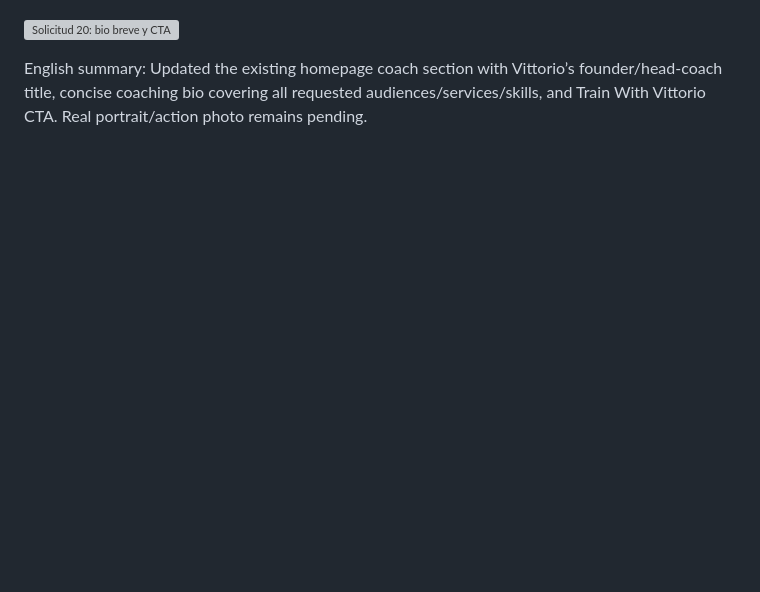
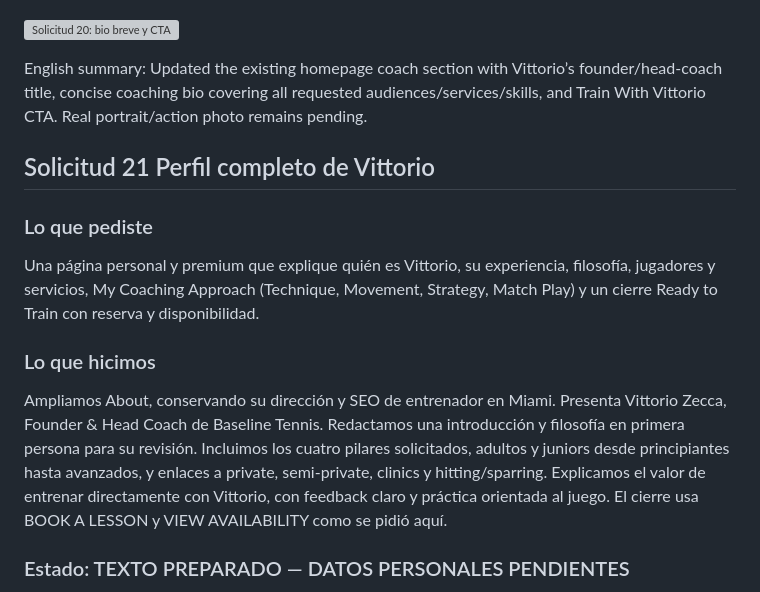
Before and after one commit to ronvillela/baseline-tennis-preview, a Markdown page: COACH-CHANGE-LOG.md, the part around one of its changes. Rendered like a GitHub page; blank space fills up the shorter version; grey boxes are pictures that could not be loaded.

Commit message:
Expand Vittorio profile with personal approach and booking actions

```diff
--- a/COACH-CHANGE-LOG.md
+++ b/COACH-CHANGE-LOG.md
@@ -654,3 +654,17 @@ Texto y CTA implementados. **Foto real pendiente:** el espacio sigue marcado com
 ![Solicitud 20: bio breve y CTA](docs/coach-images/request-20-bio.png)
 
 English summary: Updated the existing homepage coach section with Vittorio’s founder/head-coach title, concise coaching bio covering all requested audiences/services/skills, and Train With Vittorio CTA. Real portrait/action photo remains pending.
+
+
+## Solicitud 21 Perfil completo de Vittorio
+
+### Lo que pediste
+
+Una página personal y premium que explique quién es Vittorio, su experiencia, filosofía, jugadores y servicios, My Coaching Approach (Technique, Movement, Strategy, Match Play) y un cierre Ready to Train con reserva y disponibilidad.
+
+### Lo que hicimos
+
+Ampliamos About, conservando su dirección y SEO de entrenador en Miami. Presenta Vittorio Zecca, Founder & Head Coach de Baseline Tennis. Redactamos una introducción y filosofía en primera persona para su revisión. Incluimos los cuatro pilares solicitados, adultos y juniors desde principiantes hasta avanzados, y enlaces a private, semi-private, clinics y hitting/sparring. Explicamos el valor de entrenar directamente con Vittorio, con feedback claro y práctica orientada al juego. El cierre usa BOOK A LESSON y VIEW AVAILABILITY como se pidió aquí.
+
+### Estado: TEXTO PREPARADO — DATOS PERSONALES PENDIENTES
+
```
Also changed, not shown: other parts of COACH-CHANGE-LOG.md (+9 -0 lines), BASELINE-STATUS.md (+6 -0 lines), docs/coach-images/request-21-approach.png (added), docs/coach-images/request-21.png (added), 1 other file.
